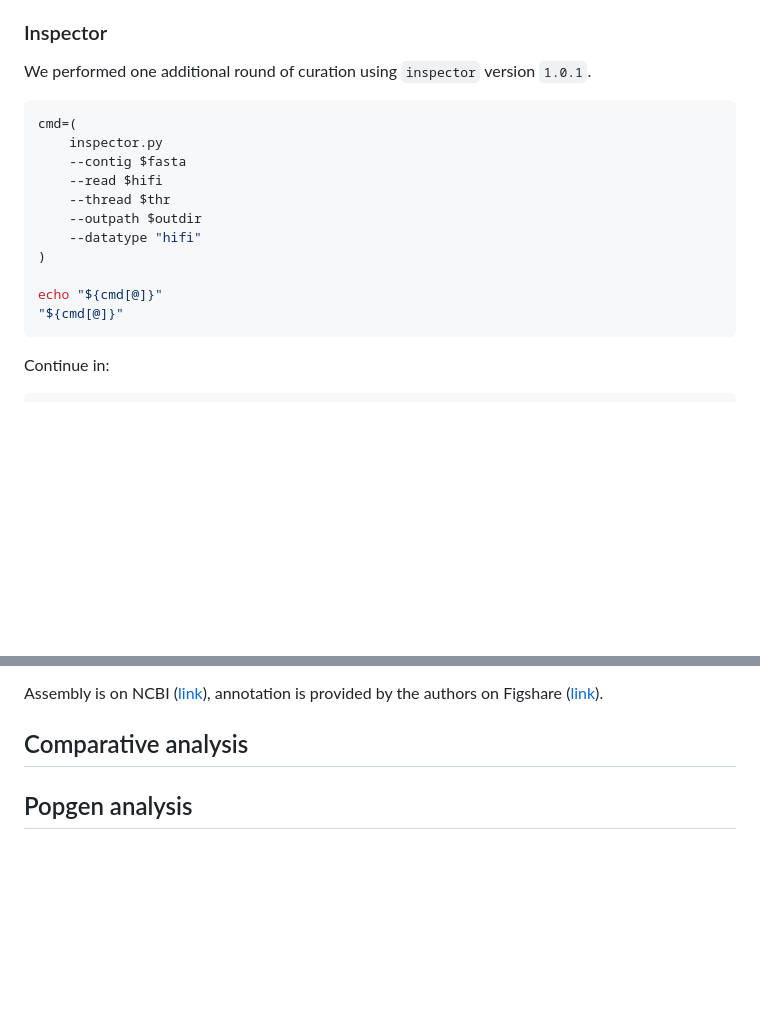
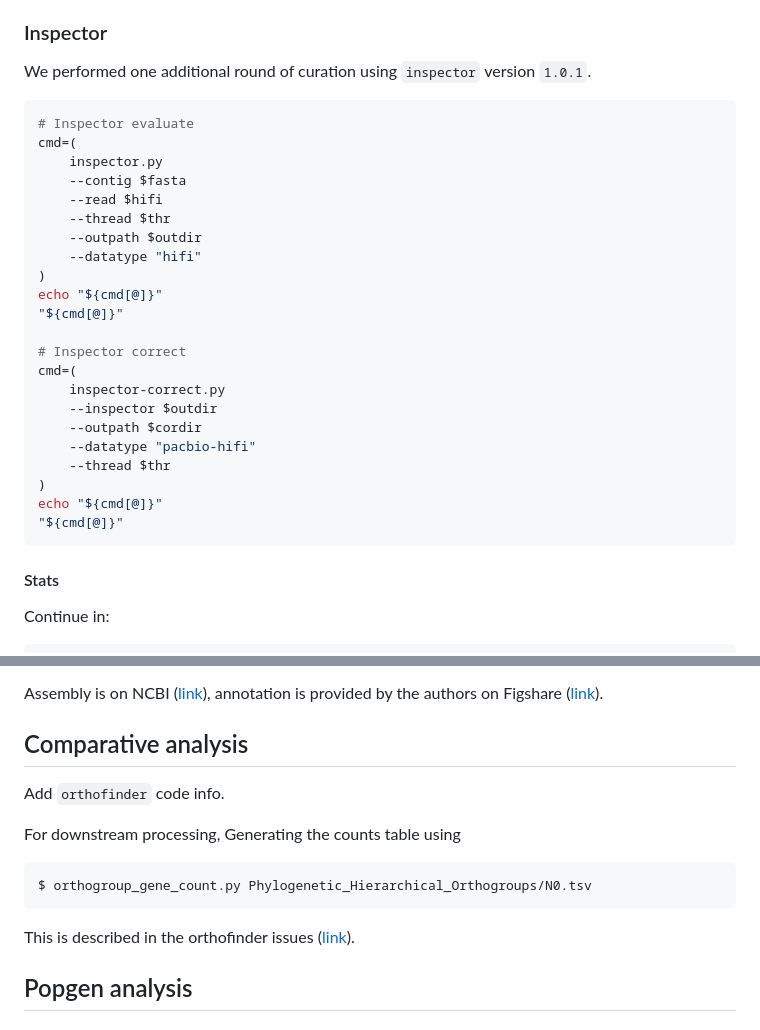
Before and after one commit to kr-colab/balanus_genome_ms, a Markdown page: README.md, 2 parts joined by grey strips. Drawn GitHub-style; blank space fills up the shorter version.

Commit message:
Updated inspector

````diff
--- a/README.md
+++ b/README.md
@@ -645,6 +645,7 @@ In comparison before the manual curation:
 We performed one additional round of curation using `inspector` version `1.0.1`.
 
 ```sh
+# Inspector evaluate
 cmd=(
     inspector.py
     --contig $fasta
@@ -653,14 +654,23 @@ cmd=(
     --outpath $outdir
     --datatype "hifi"
 )
+echo "${cmd[@]}"
+"${cmd[@]}"
 
+# Inspector correct
+cmd=(
+    inspector-correct.py
+    --inspector $outdir
+    --outpath $cordir
+    --datatype "pacbio-hifi"
+    --thread $thr
+)
 echo "${cmd[@]}"
 "${cmd[@]}"
 ```
 
+#### Stats
 <!--- TODO --->
-
-
 
 Continue in:
 
@@ -814,6 +824,17 @@ Assembly is on NCBI ([link](https://www.ncbi.nlm.nih.gov/datasets/genome/GCA_037
 ## Comparative analysis
 <!--- TODO --->
 
+Add `orthofinder` code info.
+
+For downstream processing, Generating the counts table using
+
+```sh
+$ orthogroup_gene_count.py Phylogenetic_Hierarchical_Orthogroups/N0.tsv
+```
+
+This is described in the orthofinder issues
+([link](https://github.com/davidemms/OrthoFinder/issues/511)).
+
 ## Popgen analysis
 <!--- TODO --->
 
````
